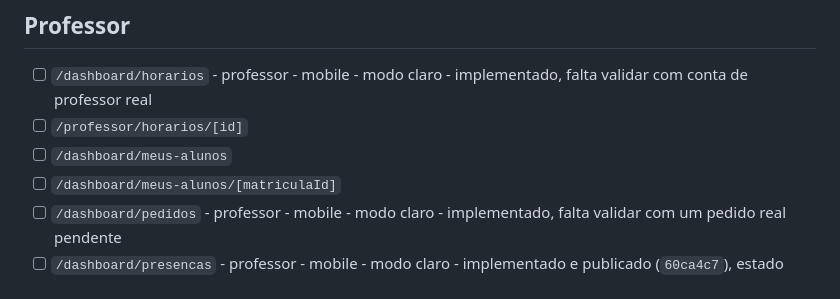
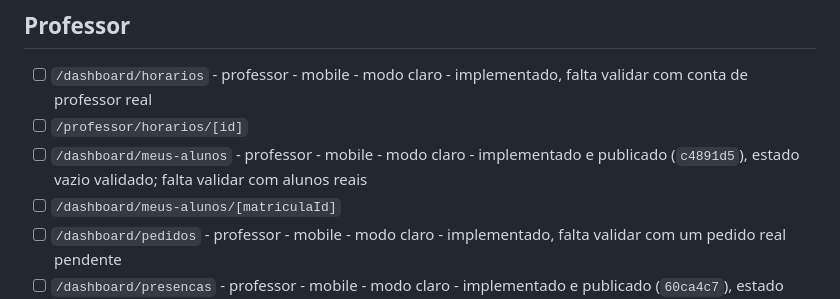
Before and after one commit to jpamarcelino/escola-musica-ccg, a Markdown page: PAGINAS_POR_REDENHAR.md, the part around the change. GitHub-like rendering.

```diff
--- a/PAGINAS_POR_REDENHAR.md
+++ b/PAGINAS_POR_REDENHAR.md
@@ -55,7 +55,7 @@ Estas rotas funcionam com o design herdado da `main`, mas todas precisam de rede
 
 - [ ] `/dashboard/horarios` - professor - mobile - modo claro - implementado, falta validar com conta de professor real
 - [ ] `/professor/horarios/[id]`
-- [ ] `/dashboard/meus-alunos`
+- [ ] `/dashboard/meus-alunos` - professor - mobile - modo claro - implementado e publicado (`c4891d5`), estado vazio validado; falta validar com alunos reais
 - [ ] `/dashboard/meus-alunos/[matriculaId]`
 - [ ] `/dashboard/pedidos` - professor - mobile - modo claro - implementado, falta validar com um pedido real pendente
 - [ ] `/dashboard/presencas` - professor - mobile - modo claro - implementado e publicado (`60ca4c7`), estado sem pendencias validado; falta validar com aulas por confirmar
```
Also changed, not shown: DESIGN_PINTEREST_HANDOFF.md (+2 -0 lines).
